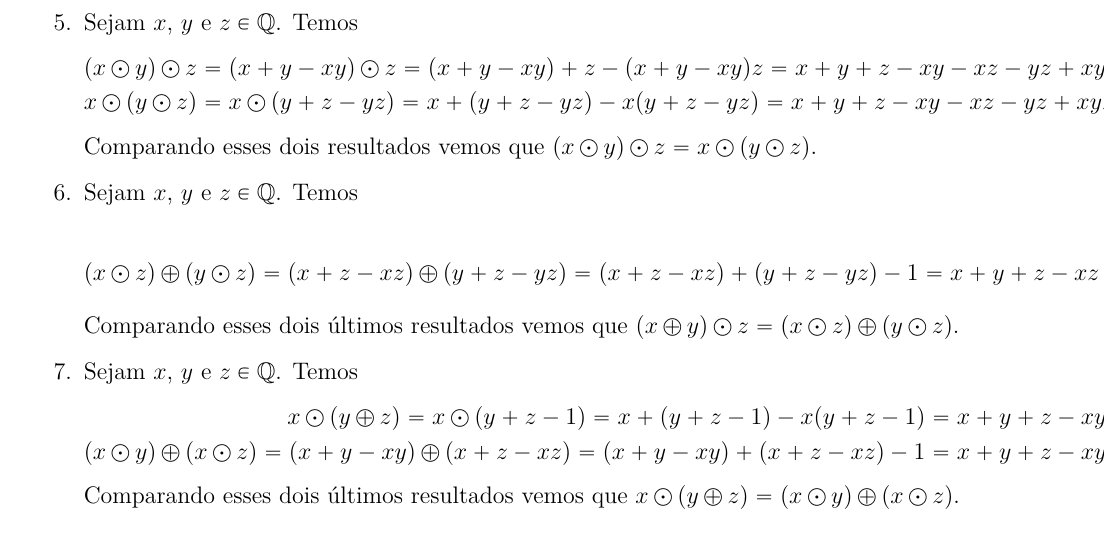
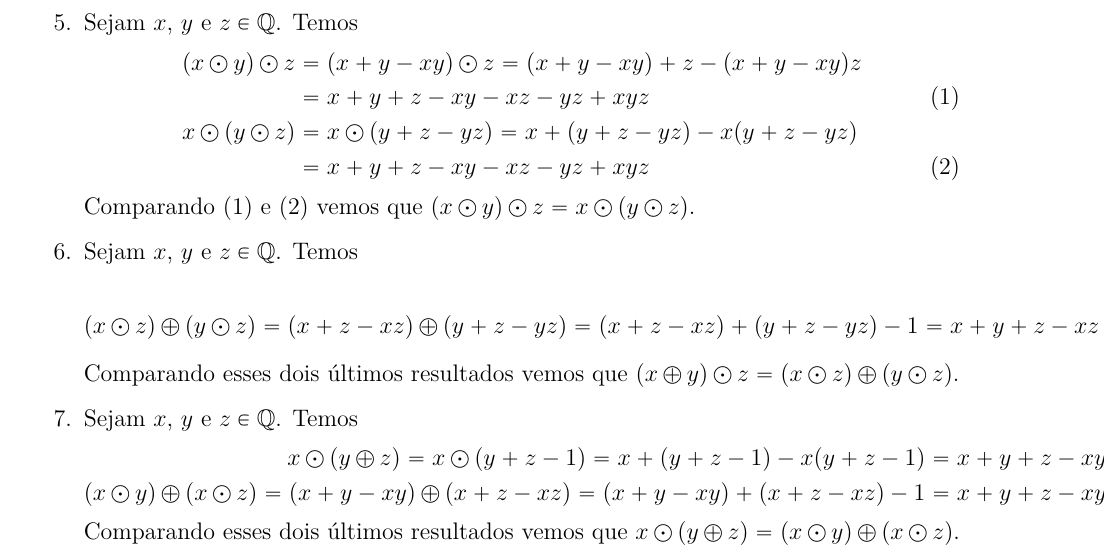
Before and after one commit to jfreitasunb/Algebra-1, a LaTeX document (testes/solucao-modulo-2-teste-2.tex): part of page 2 of 2, cut so that both start at the same text. Compiled offline with XeLaTeX.

Commit message:
Formatação e numeração de equações.

```diff
--- a/testes/solucao-modulo-2-teste-2.tex
+++ b/testes/solucao-modulo-2-teste-2.tex
@@ -65,11 +65,11 @@ para todos $x$, $y \in \q$. Mostre que $(\q, \otimes, \odot)$ é um anel. Esse a
 	Logo $y = 2 - x$ é o oposto de $x$ na operação $\oplus$ definida em $\q$.
 
 	\item Sejam $x$, $y$ e $z \in \q$. Temos
-	\begin{align*}
-		(x \odot y) \odot z &= (x + y - xy) \odot z = (x + y - xy) + z - (x + y - xy)z = x + y + z - xy - xz - yz + xyz\\
-		x \odot (y \odot z) &= x \odot (y + z - yz) = x + (y + z - yz) - x(y + z - yz) = x + y + z - xy - xz - yz + xyz
-	\end{align*}
-	Comparando esses dois resultados vemos que $(x \odot y) \odot z = x \odot (y \odot z)$.
+	\begin{align}
+		(x \odot y) \odot z &= (x + y - xy) \odot z = (x + y - xy) + z - (x + y - xy)z \nonumber\\ &= x + y + z - xy - xz - yz + xyz\label{final_associatividade_1}\\
+		x \odot (y \odot z) &= x \odot (y + z - yz) = x + (y + z - yz) - x(y + z - yz)\nonumber\\ &= x + y + z - xy - xz - yz + xyz\label{final_associatividade_2}
+	\end{align}
+	Comparando \eqref{final_associatividade_1} e \eqref{final_associatividade_2} vemos que $(x \odot y) \odot z = x \odot (y \odot z)$.
 
 	\item Sejam $x$, $y$ e $z \in \q$. Temos
 	\begin{align*}
```
